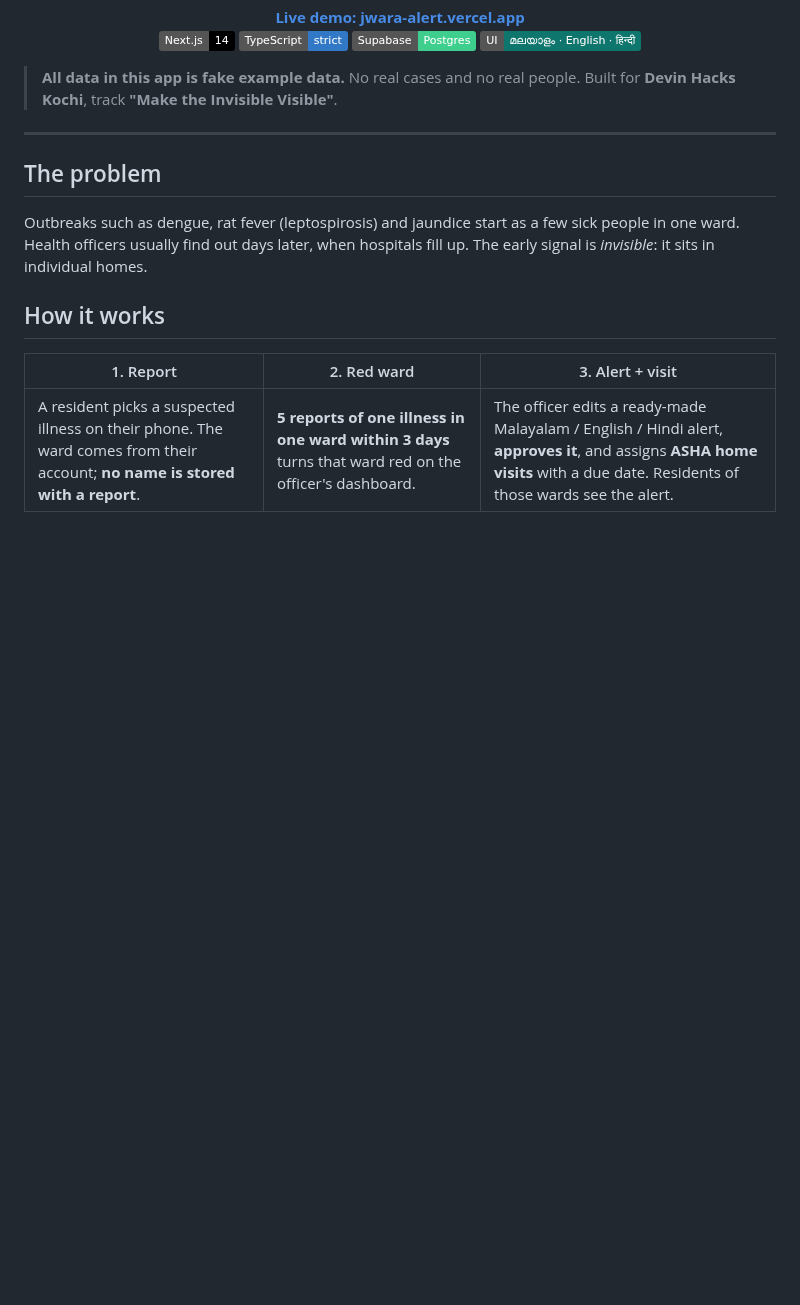
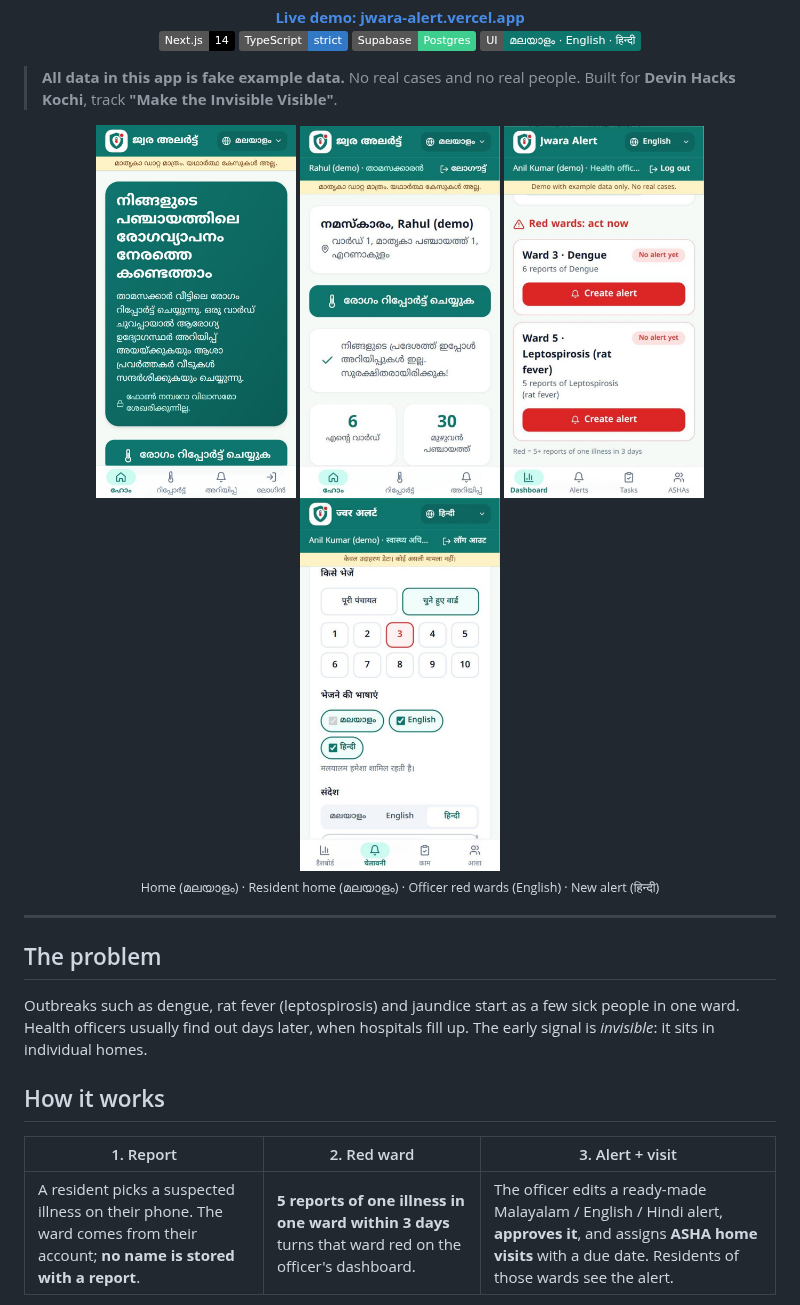
Before and after one commit to AFLAHAFI/jwara-alert, a Markdown page: README.md, the part around the change. GitHub-like rendering; pictures changed too: docs/screenshots/home-ml.jpg (added), docs/screenshots/officer-alert-hi.jpg (added), docs/screenshots/officer-red-wards-en.jpg (added); badges without logos; blank space fills up the shorter version.

Commit message:
README screenshots in three languages
Co-Authored-By: Claude Opus 5.5 <noreply@anthropic.com>
Claude-Session: https://claude.ai/code/session_016xJJEwtKcoL19UGok2dLCt

```diff
--- a/README.md
+++ b/README.md
@@ -19,6 +19,14 @@
 
 > **All data in this app is fake example data.** No real cases and no real people.
 > Built for **Devin Hacks Kochi**, track **"Make the Invisible Visible"**.
+
+<p align="center">
+  <img src="docs/screenshots/home-ml.jpg" width="200" alt="Home page in Malayalam" />
+  <img src="docs/screenshots/resident-home-ml.jpg" width="200" alt="Resident home in Malayalam" />
+  <img src="docs/screenshots/officer-red-wards-en.jpg" width="200" alt="Officer dashboard with red wards, in English" />
+  <img src="docs/screenshots/officer-alert-hi.jpg" width="200" alt="Creating an alert, in Hindi" />
+  <br /><sub>Home (മലയാളം) · Resident home (മലയാളം) · Officer red wards (English) · New alert (हिन्दी)</sub>
+</p>
 
 ---
 
```
